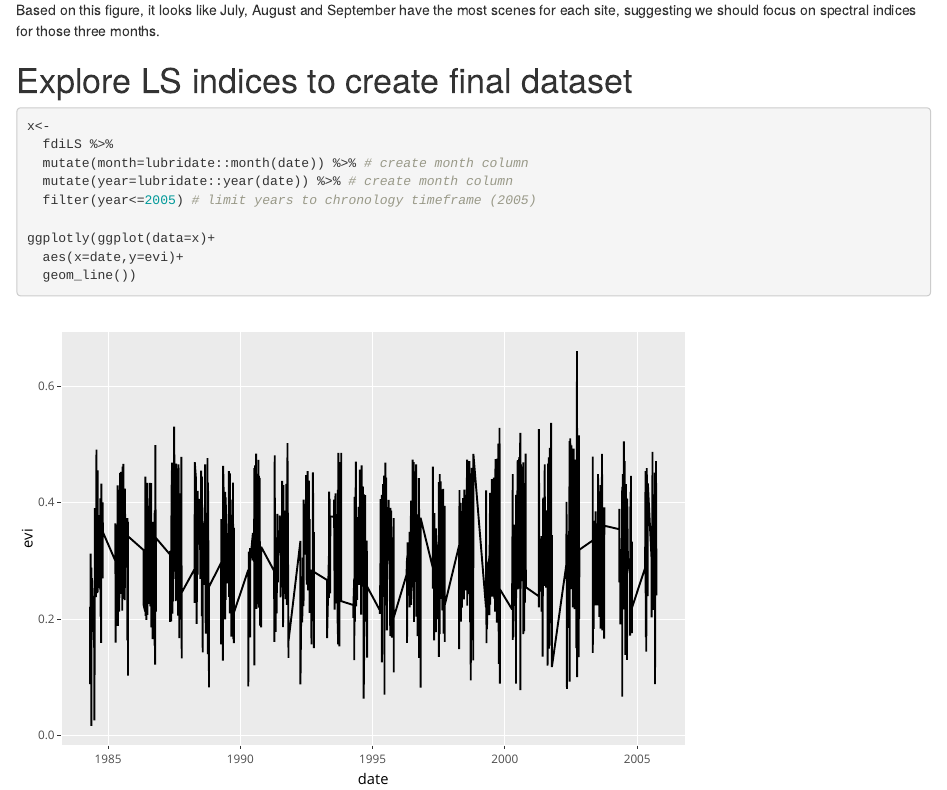
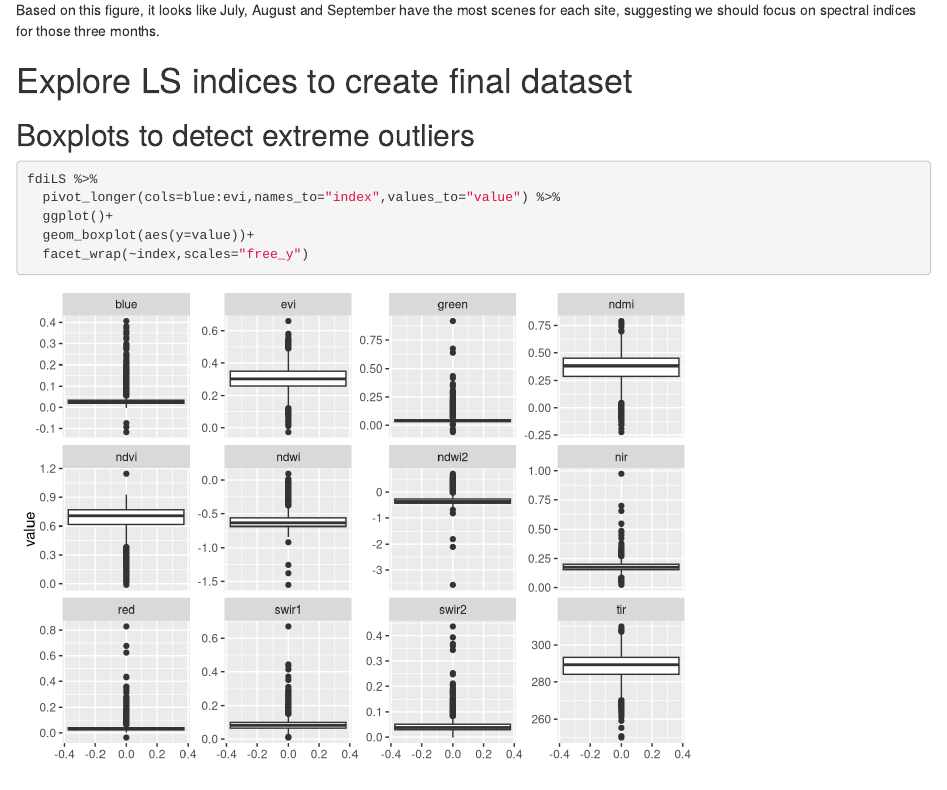
Before and after one commit to hgriesbauer/fdi-drought-RemSense, an R Markdown document (data-raw/exploreLSIndices.Rmd): the page in a window 1100 px wide, from 1170 px down. Rendered offline with R 4.5, knitr and Pandoc, with nearby package versions.

Commit message:
fdi Data add

````diff
--- a/data-raw/exploreLSIndices.Rmd
+++ b/data-raw/exploreLSIndices.Rmd
@@ -45,19 +45,15 @@ Based on this figure, it looks like July, August and September have the most sce
 
 
 # Explore LS indices to create final dataset
+
+## Boxplots to detect extreme outliers
+
 ```{r}
-
-x<-
-  fdiLS %>%
-  mutate(month=lubridate::month(date)) %>% # create month column
-  mutate(year=lubridate::year(date)) %>% # create month column
-  filter(year<=2005) # limit years to chronology timeframe (2005)
-
-ggplotly(ggplot(data=x)+
-  aes(x=date,y=evi)+
-  geom_line())
-
-
+fdiLS %>%
+  pivot_longer(cols=blue:evi,names_to="index",values_to="value") %>%
+  ggplot()+
+  geom_boxplot(aes(y=value))+
+  facet_wrap(~index,scales="free_y")
 
 
 ```
````
Also changed, not shown: 1 other file.
